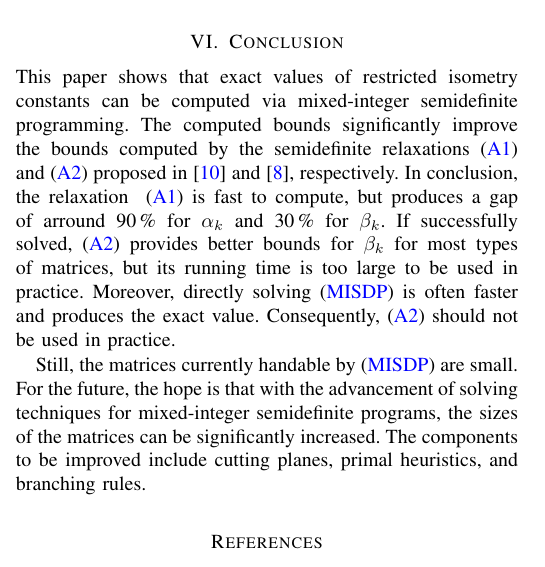
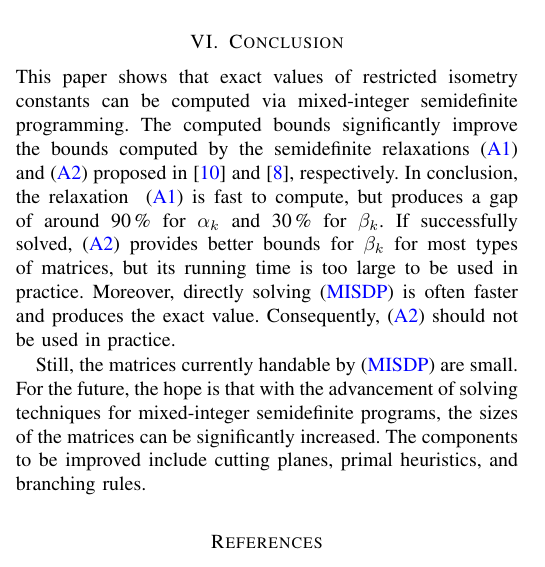
Before and after one commit to scipopt/SCIP-SDP, a LaTeX paper (RIP-MISDP-Paper/IEEE_RIP-MISDP.tex): part of one column of page 5 of 6, cut so that both start at the same text. Compiled offline with pdfLaTeX; a missing font is replaced by an installed copy or a similar font; a LaTeX package or settings file that is missing is left out.

Commit message:
spellcheck

```diff
--- a/RIP-MISDP-Paper/IEEE_RIP-MISDP.tex
+++ b/RIP-MISDP-Paper/IEEE_RIP-MISDP.tex
@@ -666,7 +666,7 @@ computed via mixed-integer semidefinite programming. The computed bounds
 significantly improve the bounds computed by the semidefinite
 relaxations~\eqref{Asp07} and~\eqref{Asp08}
 proposed in~\cite{Asp07} and \cite{Asp08}, respectively. In conclusion, the relaxation~
-\eqref{Asp07} is fast to compute, but produces a gap of arround 90\,\% for
+\eqref{Asp07} is fast to compute, but produces a gap of around 90\,\% for
 $\alpha_k$ and 30\,\% for $\beta_k$. If successfully solved,
 \eqref{Asp08} provides better bounds for $\beta_k$ for most types of
 matrices, but its running time is too large
```
